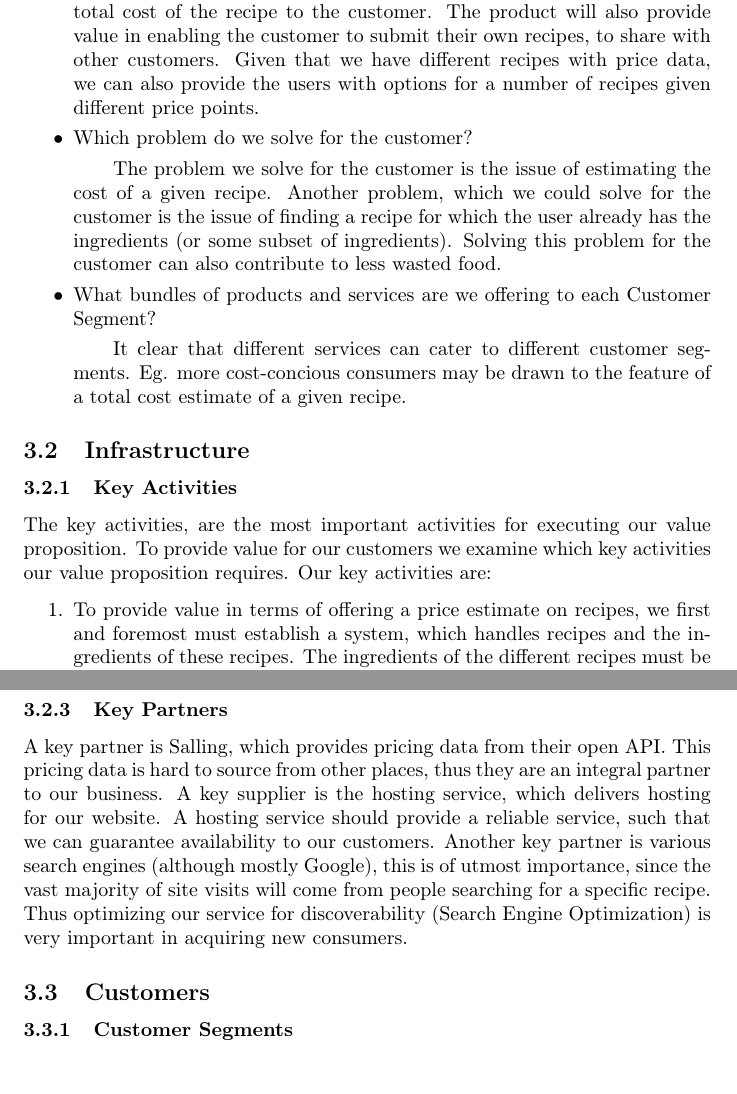
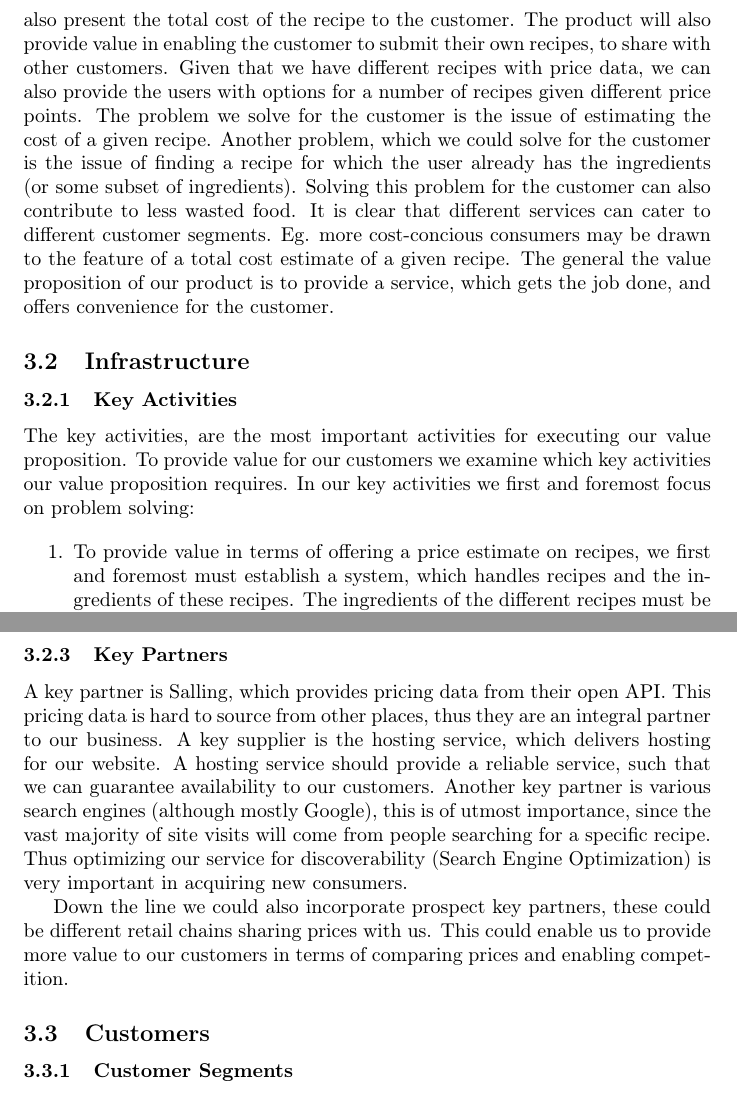
Before and after one commit to henrikschwarz/DM565-reciprice, a LaTeX document (report/report.tex): two parts of pages 4 and 5 of 7, joined at a grey line, cut so that both start at the same text. Compiled offline with pdfLaTeX.

Commit message:
completed most of business model canvas

```diff
--- a/report/report.tex
+++ b/report/report.tex
@@ -68,33 +68,27 @@ building a sustainable business: \begin{enumerate}[itemsep=0pt]
 \subsection{Offering}
 The offering is the our value proposition. The value proposition is the services that our
 product provides. The value proposition is what sets the product apart from the
-competition. To answer what our value proposition we must answer some questions:
+competition. The value which we provide to the customer, is to give the ability to view
+prices of items that are in a given recipe, this will also present the total cost of the
+recipe to the customer. The product will also provide value in enabling the customer to
+submit their own recipes, to share with other customers. Given that we have different
+recipes with price data, we can also provide the users with options for a number of
+recipes given different price points. The problem we solve for the customer is the
+issue of estimating the cost of a given recipe.  Another problem, which we could solve for
+the customer is the issue of finding a recipe for which the user already has the
+ingredients (or some subset of ingredients). Solving this problem for the customer can
+also contribute to less wasted food. It is clear that different services can cater to
+different customer segments.  Eg. more cost-concious consumers may be drawn to the feature
+of a total cost estimate of a given recipe. The general the value proposition of our
+product is to provide a service, which gets the job done, and offers convenience for the
+customer.
 
-\begin{itemize}[itemsep=0pt]
-  \item What value we deliver to the customer?
-    \subitem The value which we provide to the customer, is to give the ability to view
-    prices of items that are in a given recipe, this will also present the total cost of
-    the recipe to the customer. The product will also provide value in enabling the
-    customer to submit their own recipes, to share with other customers. Given that we
-    have different recipes with price data, we can also provide the users with options for
-    a number of recipes given different price points.
-  \item Which problem do we solve for the customer?
-  \subitem The problem we solve for the customer is the issue of estimating the cost of a
-    given recipe. Another problem, which we could solve for the customer is the issue of
-    finding a recipe for which the user already has the ingredients (or some subset of
-    ingredients). Solving this problem for the customer can also contribute to less wasted
-    food.
-  \item What bundles of products and services are we offering to each Customer Segment?
-    \subitem It clear that different services can cater to different customer segments.
-    Eg. more cost-concious consumers may be drawn to the feature of a total cost
-    estimate of a given recipe.
-\end{itemize}
 
 \subsection{Infrastructure}
 \subsubsection{Key Activities}
 The key activities, are the most important activities for executing our value proposition.
 To provide value for our customers we examine which key activities our value proposition
-requires. Our key activities are:
+requires. In our key activities we first and foremost focus on problem solving:
 
 \begin{enumerate}
   \item To provide value in terms of offering a price estimate on recipes, we first and
@@ -125,6 +119,10 @@ Another key partner is various search engines (although mostly Google), this is
 importance, since the vast majority of site visits will come from people searching for a
 specific recipe. Thus optimizing our service for discoverability (Search Engine
 Optimization) is very important in acquiring new consumers.
+
+Down the line we could also incorporate prospect key partners, these could be different
+retail chains sharing prices with us. This could enable us to provide more value to our
+customers in terms of comparing prices and enabling competition.
 
 \subsection{Customers}
 \subsubsection{Customer Segments}
```
Also changed, not shown: report/report.pdf.
